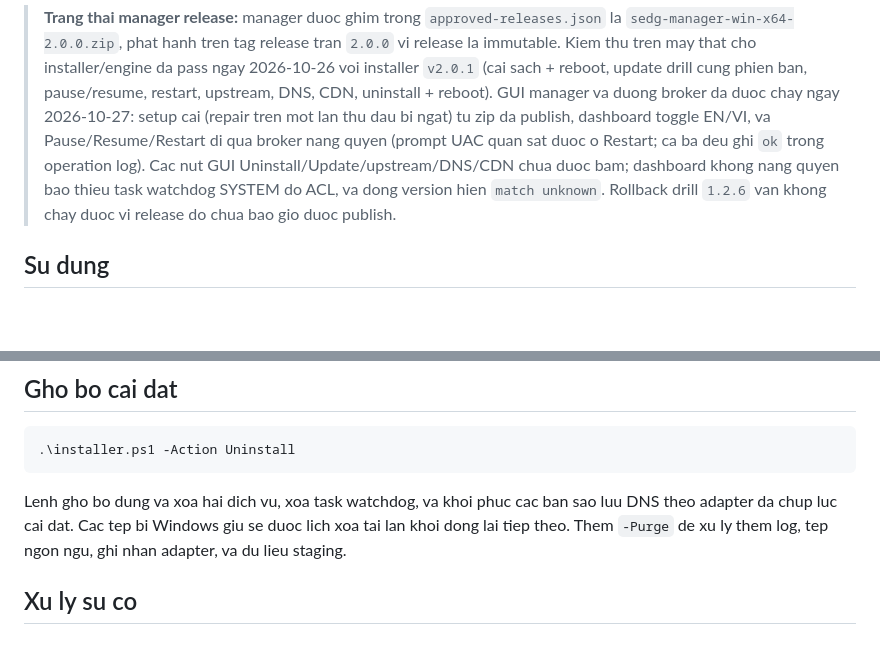
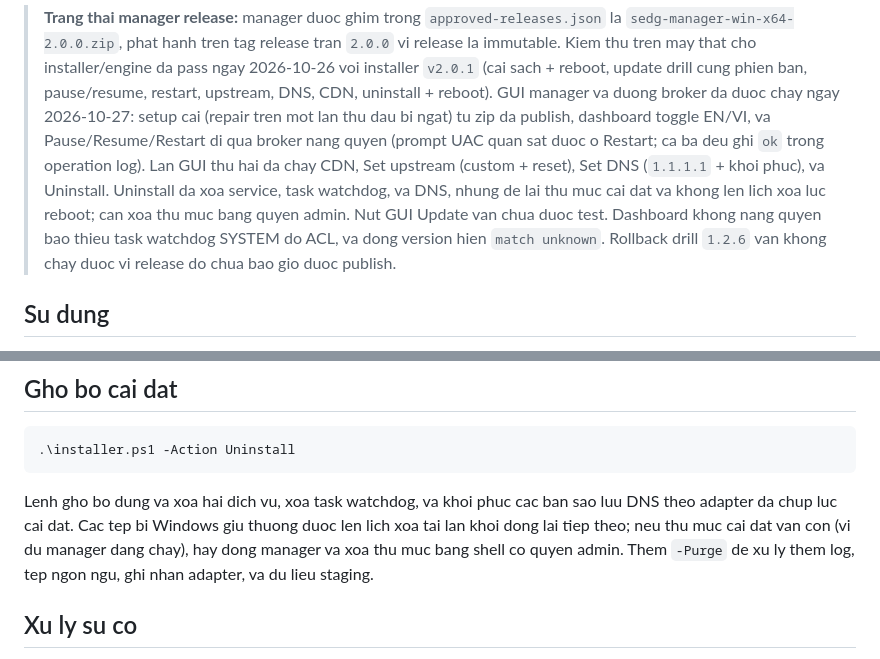
Before and after one commit to projectofwang/sedg-suite, a Markdown page: README.vi.md, 2 parts joined by grey strips. GitHub-like rendering; blank space fills up the shorter version.

````diff
--- a/README.vi.md
+++ b/README.vi.md
@@ -94,10 +94,13 @@ hanh.
 > 2026-10-27: setup cai (repair tren mot lan thu dau bi ngat) tu zip da publish,
 > dashboard toggle EN/VI, va Pause/Resume/Restart di qua broker nang quyen
 > (prompt UAC quan sat duoc o Restart; ca ba deu ghi `ok` trong operation log).
-> Cac nut GUI Uninstall/Update/upstream/DNS/CDN chua duoc bam; dashboard khong
-> nang quyen bao thieu task watchdog SYSTEM do ACL, va dong version hien `match
-> unknown`. Rollback drill `1.2.6` van khong chay duoc vi release do chua bao
-> gio duoc publish.
+> Lan GUI thu hai da chay CDN, Set upstream (custom + reset), Set DNS
+> (`1.1.1.1` + khoi phuc), va Uninstall. Uninstall da xoa service, task
+> watchdog, va DNS, nhung de lai thu muc cai dat va khong len lich xoa luc
+> reboot; can xoa thu muc bang quyen admin. Nut GUI Update van chua duoc test.
+> Dashboard khong nang quyen bao thieu task watchdog SYSTEM do ACL, va dong
+> version hien `match unknown`. Rollback drill `1.2.6` van khong chay duoc vi
+> release do chua bao gio duoc publish.
 
 ## Su dung
 
@@ -205,9 +208,11 @@ kiem tra trinh cai dat da tai truoc khi chay.
 ```
 
 Lenh gho bo dung va xoa hai dich vu, xoa task watchdog, va khoi phuc cac ban
-sao luu DNS theo adapter da chup luc cai dat. Cac tep bi Windows giu se duoc
-lich xoa tai lan khoi dong lai tiep theo. Them `-Purge` de xu ly them log, tep
-ngon ngu, ghi nhan adapter, va du lieu staging.
+sao luu DNS theo adapter da chup luc cai dat. Cac tep bi Windows giu thuong
+duoc len lich xoa tai lan khoi dong lai tiep theo; neu thu muc cai dat van con
+(vi du manager dang chay), hay dong manager va xoa thu muc bang shell co quyen
+admin. Them `-Purge` de xu ly them log, tep ngon ngu, ghi nhan adapter, va du
+lieu staging.
 
 ## Xu ly su co
 
````
Also changed, not shown: README.md (+9 -4 lines).
